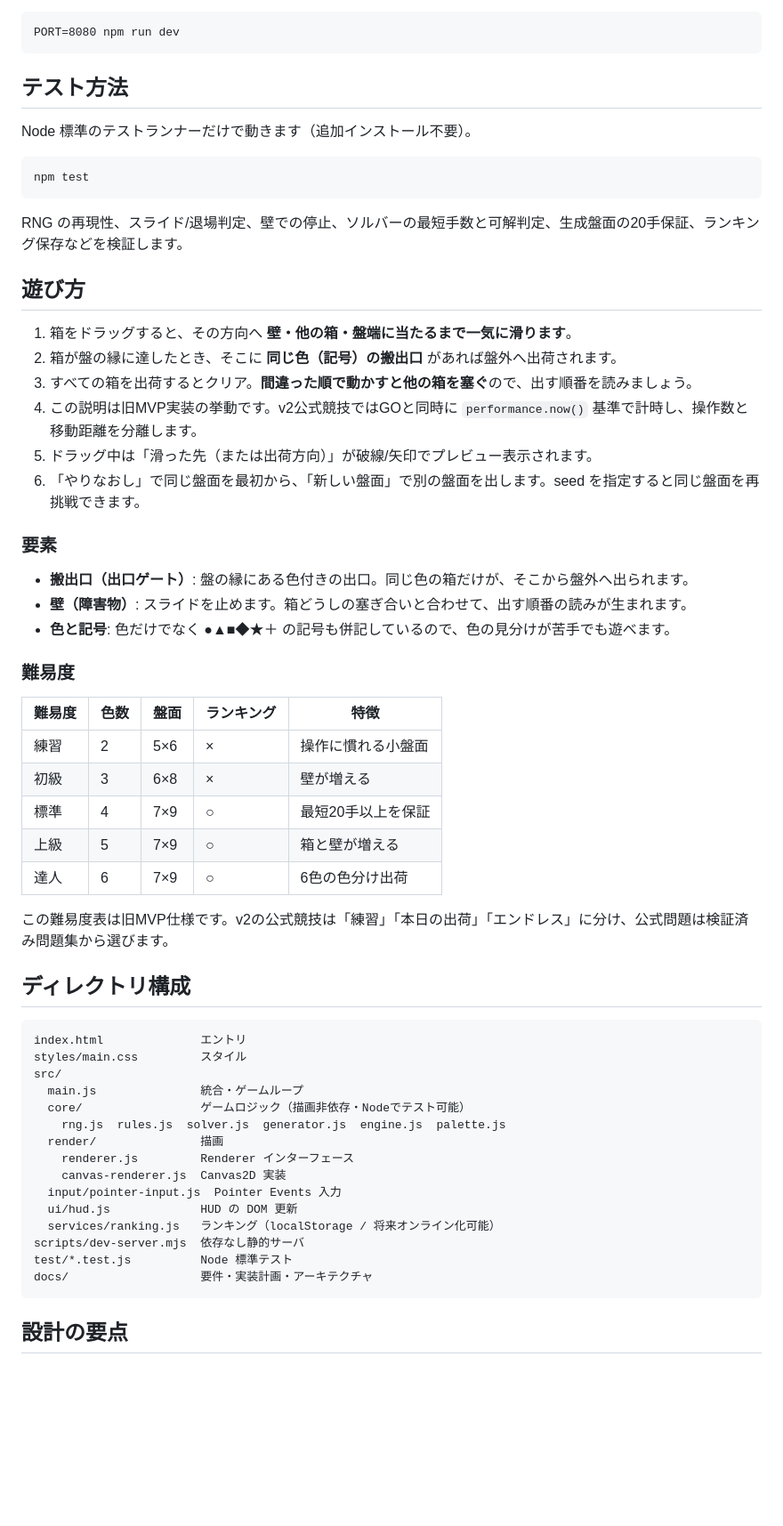
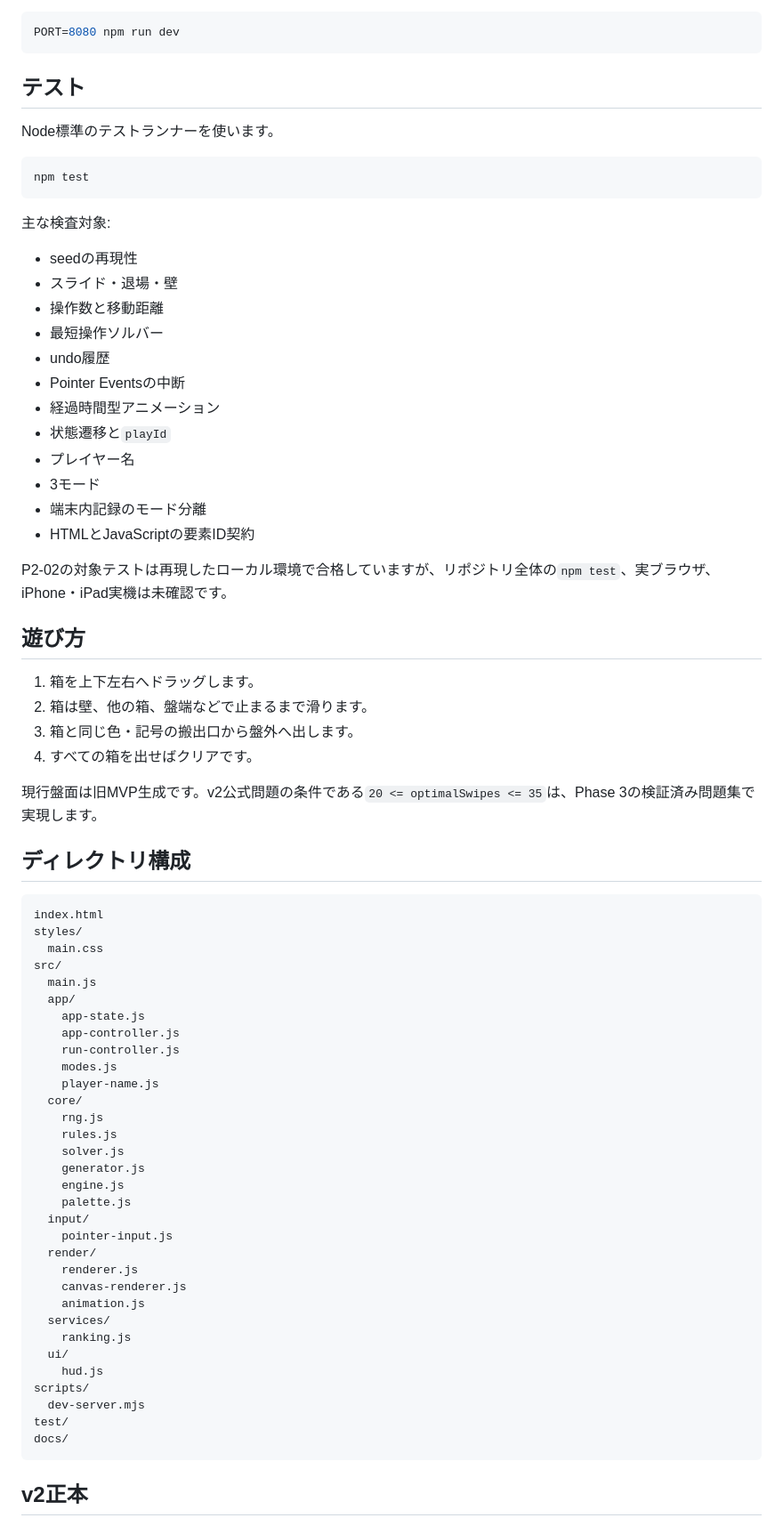
Before and after one commit to chameleonjp-lab/hakodase, a Markdown page: README.md, the part around one of its changes. Shown at 89% size. Rendered like a GitHub page; blank space fills up the shorter version.

Commit message:
docs: update README for P2-02 app shell

````diff
--- a/README.md
+++ b/README.md
@@ -42,62 +79,76 @@ npm run dev
 PORT=8080 npm run dev
 ```
 
-## テスト方法
+## テスト
 
-Node 標準のテストランナーだけで動きます（追加インストール不要）。
+Node標準のテストランナーを使います。
 
-```
+```bash
 npm test
 ```
 
-RNG の再現性、スライド/退場判定、壁での停止、ソルバーの最短手数と可解判定、生成盤面の20手保証、ランキング保存などを検証します。
+主な検査対象:
+
+- seedの再現性
+- スライド・退場・壁
+- 操作数と移動距離
+- 最短操作ソルバー
+- undo履歴
+- Pointer Eventsの中断
+- 経過時間型アニメーション
+- 状態遷移と`playId`
+- プレイヤー名
+- 3モード
+- 端末内記録のモード分離
+- HTMLとJavaScriptの要素ID契約
+
+P2-02の対象テストは再現したローカル環境で合格していますが、リポジトリ全体の`npm test`、実ブラウザ、iPhone・iPad実機は未確認です。
 
 ## 遊び方
 
-1. 箱をドラッグすると、その方向へ **壁・他の箱・盤端に当たるまで一気に滑ります**。
-2. 箱が盤の縁に達したとき、そこに **同じ色（記号）の搬出口** があれば盤外へ出荷されます。
-3. すべての箱を出荷するとクリア。**間違った順で動かすと他の箱を塞ぐ**ので、出す順番を読みましょう。
-4. この説明は旧MVP実装の挙動です。v2公式競技ではGOと同時に `performance.now()` 基準で計時し、操作数と移動距離を分離します。
-5. ドラッグ中は「滑った先（または出荷方向）」が破線/矢印でプレビュー表示されます。
-6. 「やりなおし」で同じ盤面を最初から、「新しい盤面」で別の盤面を出します。seed を指定すると同じ盤面を再挑戦できます。
+1. 箱を上下左右へドラッグします。
+2. 箱は壁、他の箱、盤端などで止まるまで滑ります。
+3. 箱と同じ色・記号の搬出口から盤外へ出します。
+4. すべての箱を出せばクリアです。
 
-### 要素
-
-- **搬出口（出口ゲート）**: 盤の縁にある色付きの出口。同じ色の箱だけが、そこから盤外へ出られます。
-- **壁（障害物）**: スライドを止めます。箱どうしの塞ぎ合いと合わせて、出す順番の読みが生まれます。
-- **色と記号**: 色だけでなく ●▲■◆★＋ の記号も併記しているので、色の見分けが苦手でも遊べます。
-
-### 難易度
-
-| 難易度 | 色数 | 盤面 | ランキング | 特徴 |
-| --- | --- | --- | --- | --- |
-| 練習 | 2 | 5×6 | × | 操作に慣れる小盤面 |
-| 初級 | 3 | 6×8 | × | 壁が増える |
-| 標準 | 4 | 7×9 | ○ | 最短20手以上を保証 |
-| 上級 | 5 | 7×9 | ○ | 箱と壁が増える |
-| 達人 | 6 | 7×9 | ○ | 6色の色分け出荷 |
-
-この難易度表は旧MVP仕様です。v2の公式競技は「練習」「本日の出荷」「エンドレス」に分け、公式問題は検証済み問題集から選びます。
+現行盤面は旧MVP生成です。v2公式問題の条件である`20 <= optimalSwipes <= 35`は、Phase 3の検証済み問題集で実現します。
 
 ## ディレクトリ構成
 
-```
-index.html              エントリ
-styles/main.css         スタイル
+```text
+index.html
+styles/
+  main.css
 src/
-  main.js               統合・ゲームループ
-  core/                 ゲームロジック（描画非依存・Nodeでテスト可能）
-    rng.js  rules.js  solver.js  generator.js  engine.js  palette.js
-  render/               描画
-    renderer.js         Renderer インターフェース
-    canvas-renderer.js  Canvas2D 実装
-  input/pointer-input.js  Pointer Events 入力
-  ui/hud.js             HUD の DOM 更新
-  services/ranking.js   ランキング（localStorage / 将来オンライン化可能）
-scripts/dev-server.mjs  依存なし静的サーバ
-test/*.test.js          Node 標準テスト
-docs/                   要件・実装計画・アーキテクチャ
+  main.js
+  app/
+    app-state.js
+    app-controller.js
+    run-controller.js
+    modes.js
+    player-name.js
+  core/
+    rng.js
+    rules.js
+    solver.js
+    generator.js
+    engine.js
+    palette.js
+  input/
+    pointer-input.js
+  render/
+    renderer.js
+    canvas-renderer.js
+    animation.js
+  services/
+    ranking.js
+  ui/
+    hud.js
+scripts/
+  dev-server.mjs
+test/
+docs/
 ```
 
-## 設計の要点
+## v2正本
 
````
Also changed, not shown: other parts of README.md (+71 -48 lines).
